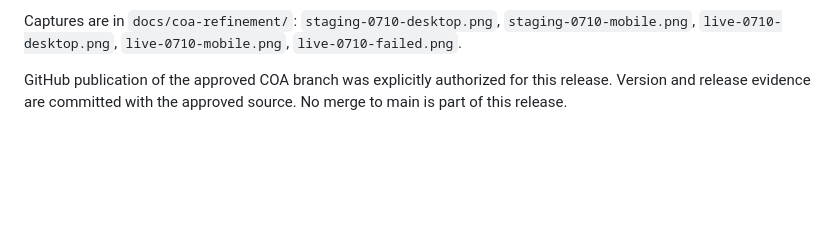
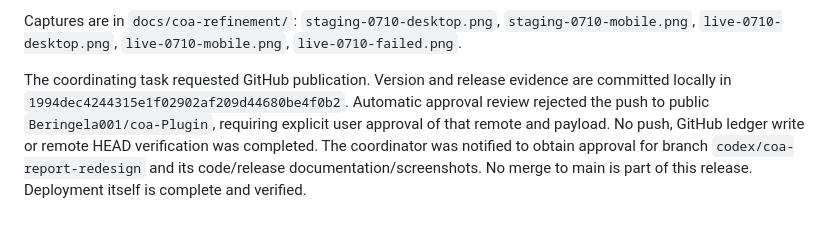
Before and after one commit to Beringela001/coa-Plugin, a Markdown page: docs/COA-0.7.10-RELEASE-2026-09-08.md, the part around the change. Rendered like a GitHub page; blank space fills up the shorter version.

Commit message:
Record COA release publication approval block

```diff
--- a/docs/COA-0.7.10-RELEASE-2026-09-08.md
+++ b/docs/COA-0.7.10-RELEASE-2026-09-08.md
@@ -53,4 +53,4 @@ Staging's Cagrilintide record is older, Verification in Progress, and result fie
 
 Captures are in `docs/coa-refinement/`: `staging-0710-desktop.png`, `staging-0710-mobile.png`, `live-0710-desktop.png`, `live-0710-mobile.png`, `live-0710-failed.png`.
 
-GitHub publication of the approved COA branch was explicitly authorized for this release. Version and release evidence are committed with the approved source. No merge to main is part of this release.
+The coordinating task requested GitHub publication. Version and release evidence are committed locally in `1994dec4244315e1f02902af209d44680be4f0b2`. Automatic approval review rejected the push to public `Beringela001/coa-Plugin`, requiring explicit user approval of that remote and payload. No push, GitHub ledger write or remote HEAD verification was completed. The coordinator was notified to obtain approval for branch `codex/coa-report-redesign` and its code/release documentation/screenshots. No merge to main is part of this release. Deployment itself is complete and verified.
```
